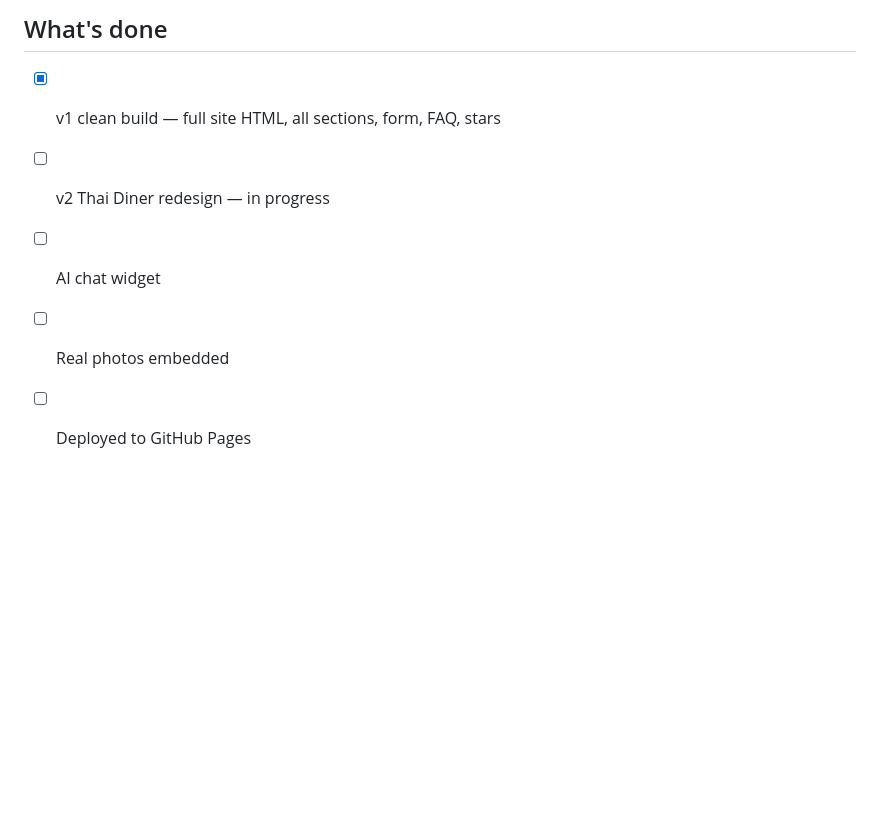
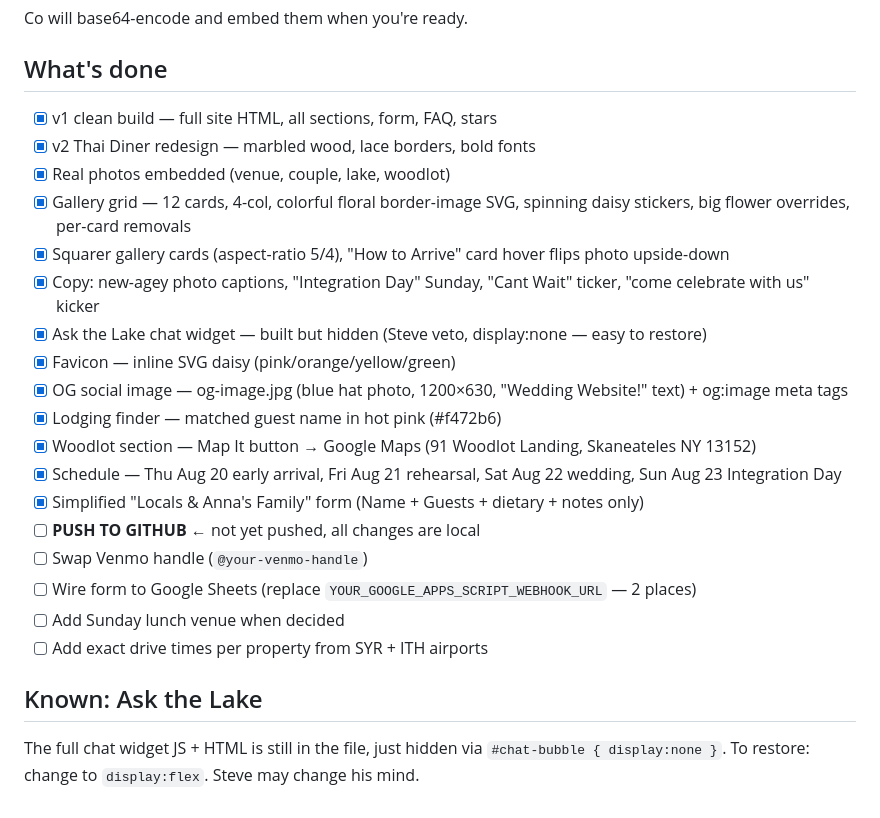
Before and after one commit to absuttondesign/wedding, a Markdown page: CLAUDE.md, the part around the change. Drawn GitHub-style; blank space fills up the shorter version.

Commit message:
Update CLAUDE.md with current progress checklist
Co-Authored-By: Claude Opus 4.6 (1M context) <noreply@anthropic.com>

```diff
--- a/CLAUDE.md
+++ b/CLAUDE.md
@@ -105,7 +105,23 @@ Co will base64-encode and embed them when you're ready.
 ## What's done
 
 - [x] v1 clean build — full site HTML, all sections, form, FAQ, stars
-- [ ] v2 Thai Diner redesign — in progress
-- [ ] AI chat widget
-- [ ] Real photos embedded
-- [ ] Deployed to GitHub Pages
+- [x] v2 Thai Diner redesign — marbled wood, lace borders, bold fonts
+- [x] Real photos embedded (venue, couple, lake, woodlot)
+- [x] Gallery grid — 12 cards, 4-col, colorful floral border-image SVG, spinning daisy stickers, big flower overrides, per-card removals
+- [x] Squarer gallery cards (aspect-ratio 5/4), "How to Arrive" card hover flips photo upside-down
+- [x] Copy: new-agey photo captions, "Integration Day" Sunday, "Cant Wait" ticker, "come celebrate with us" kicker
+- [x] Ask the Lake chat widget — built but hidden (Steve veto, display:none — easy to restore)
+- [x] Favicon — inline SVG daisy (pink/orange/yellow/green)
+- [x] OG social image — og-image.jpg (blue hat photo, 1200×630, "Wedding Website!" text) + og:image meta tags
+- [x] Lodging finder — matched guest name in hot pink (#f472b6)
+- [x] Woodlot section — Map It button → Google Maps (91 Woodlot Landing, Skaneateles NY 13152)
+- [x] Schedule — Thu Aug 20 early arrival, Fri Aug 21 rehearsal, Sat Aug 22 wedding, Sun Aug 23 Integration Day
+- [x] Simplified "Locals & Anna's Family" form (Name + Guests + dietary + notes only)
+- [ ] **PUSH TO GITHUB** ← not yet pushed, all changes are local
+- [ ] Swap Venmo handle (`@your-venmo-handle`)
+- [ ] Wire form to Google Sheets (replace `YOUR_GOOGLE_APPS_SCRIPT_WEBHOOK_URL` — 2 places)
+- [ ] Add Sunday lunch venue when decided
+- [ ] Add exact drive times per property from SYR + ITH airports
+
+## Known: Ask the Lake
+The full chat widget JS + HTML is still in the file, just hidden via `#chat-bubble { display:none }`. To restore: change to `display:flex`. Steve may change his mind.
```
